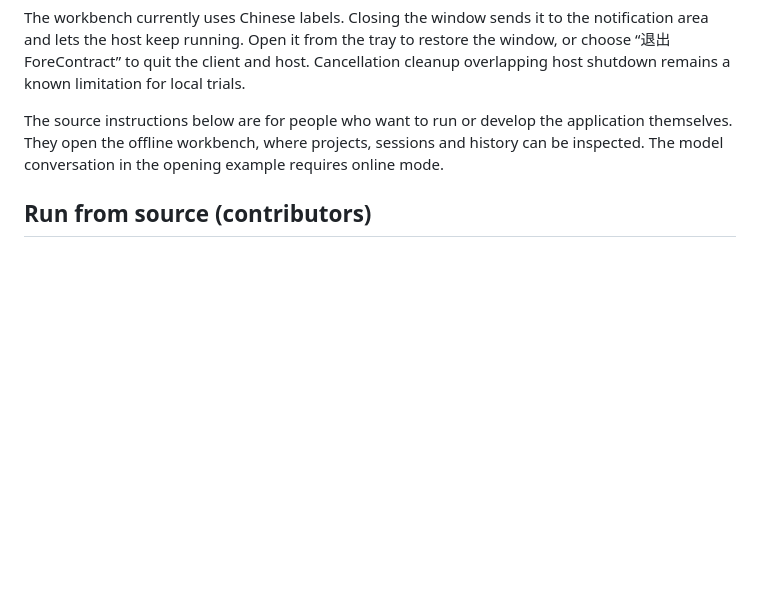
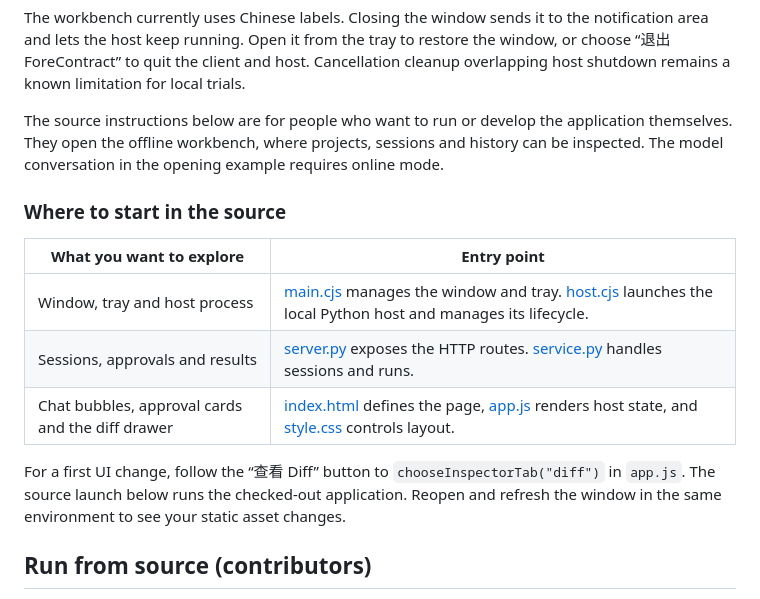
Before and after one commit to zale-pan/ForeContract-Desktop, a Markdown page: README.md, the part around one of its changes. Drawn GitHub-style; blank space fills up the shorter version.

```diff
--- a/README.md
+++ b/README.md
@@ -21,6 +29,16 @@ At the desktop, what matters is being able to talk through a problem and let the
 The workbench currently uses Chinese labels. Closing the window sends it to the notification area and lets the host keep running. Open it from the tray to restore the window, or choose “退出 ForeContract” to quit the client and host. Cancellation cleanup overlapping host shutdown remains a known limitation for local trials.
 
 The source instructions below are for people who want to run or develop the application themselves. They open the offline workbench, where projects, sessions and history can be inspected. The model conversation in the opening example requires online mode.
+
+### Where to start in the source
+
+| What you want to explore | Entry point |
+|---|---|
+| Window, tray and host process | [main.cjs](apps/desktop/main.cjs) manages the window and tray. [host.cjs](apps/desktop/host.cjs) launches the local Python host and manages its lifecycle. |
+| Sessions, approvals and results | [server.py](apps/local/forecontract_app/server.py) exposes the HTTP routes. [service.py](apps/local/forecontract_app/service.py) handles sessions and runs. |
+| Chat bubbles, approval cards and the diff drawer | [index.html](apps/local/forecontract_app/static/index.html) defines the page, [app.js](apps/local/forecontract_app/static/app.js) renders host state, and [style.css](apps/local/forecontract_app/static/style.css) controls layout. |
+
+For a first UI change, follow the “查看 Diff” button to `chooseInspectorTab("diff")` in `app.js`. The source launch below runs the checked-out application. Reopen and refresh the window in the same environment to see your static asset changes.
 
 ## Run from source (contributors)
 
```
Also changed, not shown: other parts of README.md (+8 -0 lines), README.zh-CN.md (+18 -0 lines), docs/images/conversation-approval.png (added), docs/images/run-diff.png (added).
